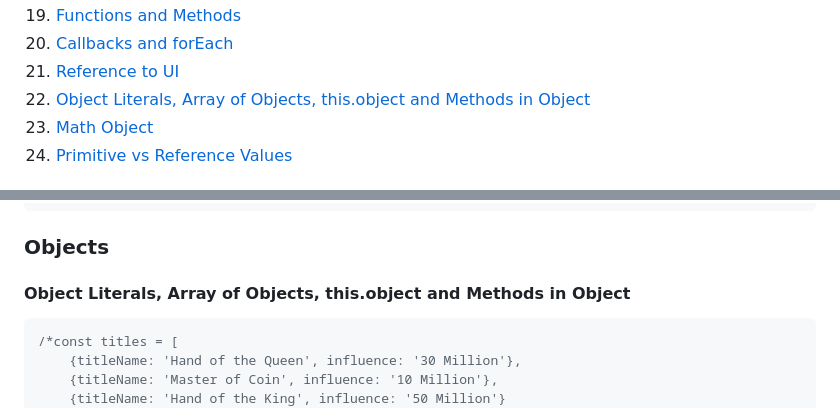
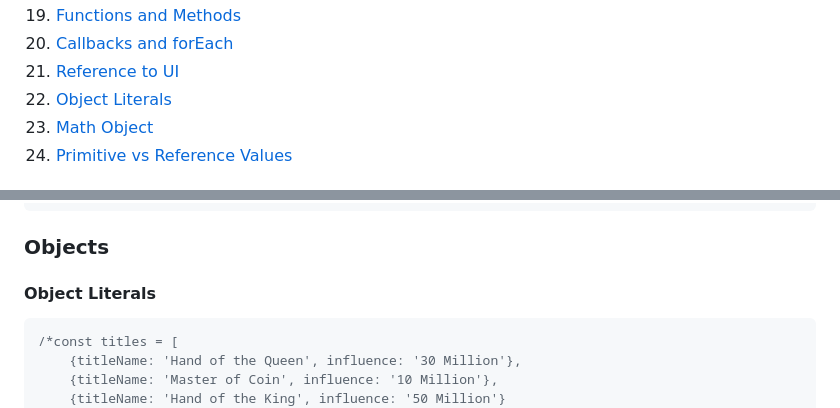
Before and after one commit to rahmad2000/javascript-tutorial, a Markdown page: Readme.md, 2 parts joined by grey strips. GitHub-like rendering.

Commit message:
Readme Edit 4.2

````diff
--- a/Readme.md
+++ b/Readme.md
@@ -33,7 +33,7 @@ Learn JavaScript with me by following this helpful YouTube playlist:
 19. [Functions and Methods](#functions-and-methods)
 20. [Callbacks and forEach](#callbacks-and-for-each)
 21. [Reference to UI](#reference-to-ui)
-22. [Object Literals,  Array of Objects, this.object and Methods in Object](#object-literals)
+22. [Object Literals](#object-literals)
 23. [Math Object](#math-object)
 24. [Primitive vs Reference Values](#primitive-vs-reference-values)
 
@@ -312,7 +312,7 @@ ul.innerHTML = html;
 
 ### Objects
 
-#### Object Literals,  Array of Objects, this.object and Methods in Object
+#### Object Literals
 ```javascript
 /*const titles = [
     {titleName: 'Hand of the Queen', influence: '30 Million'},
````
